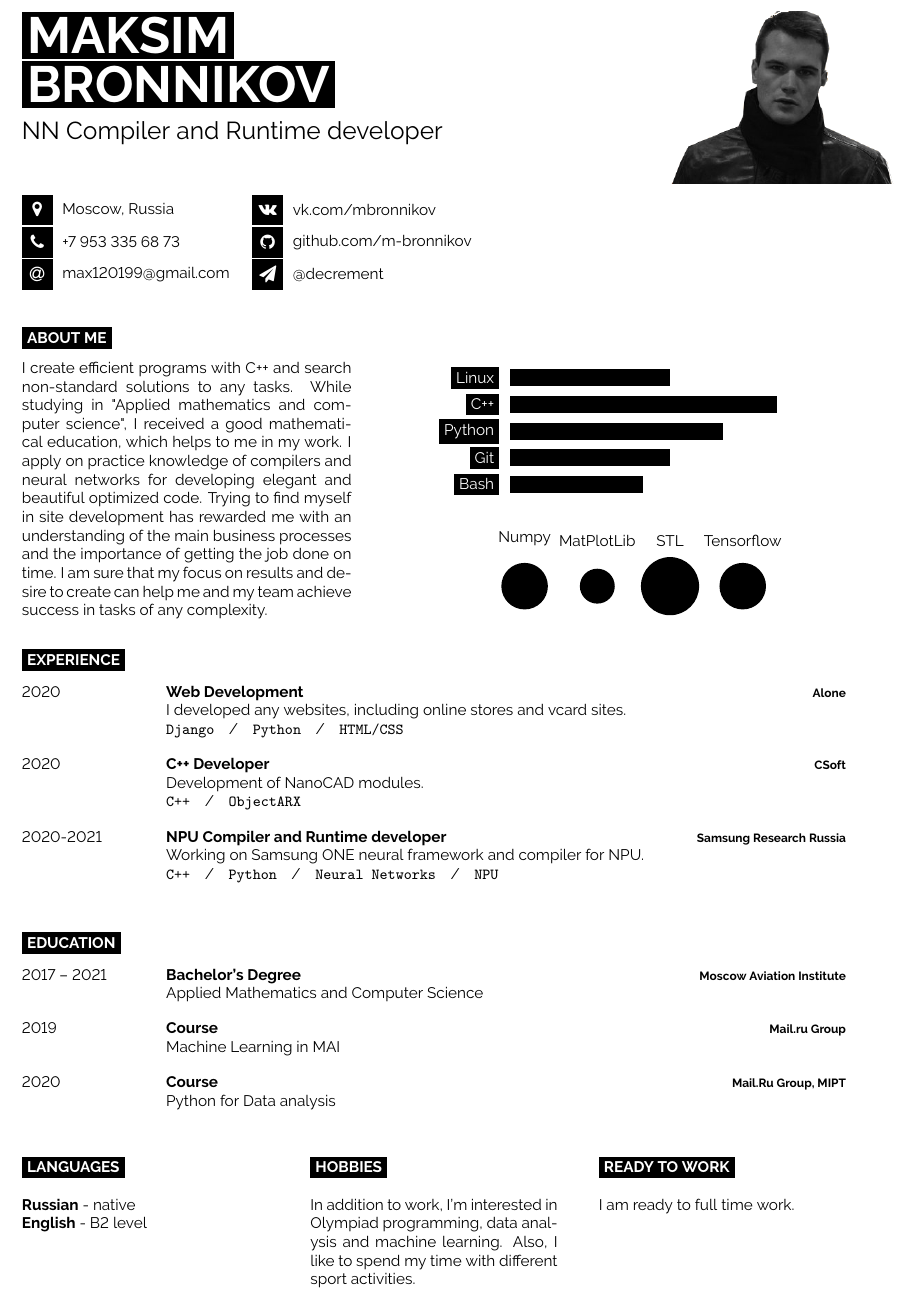
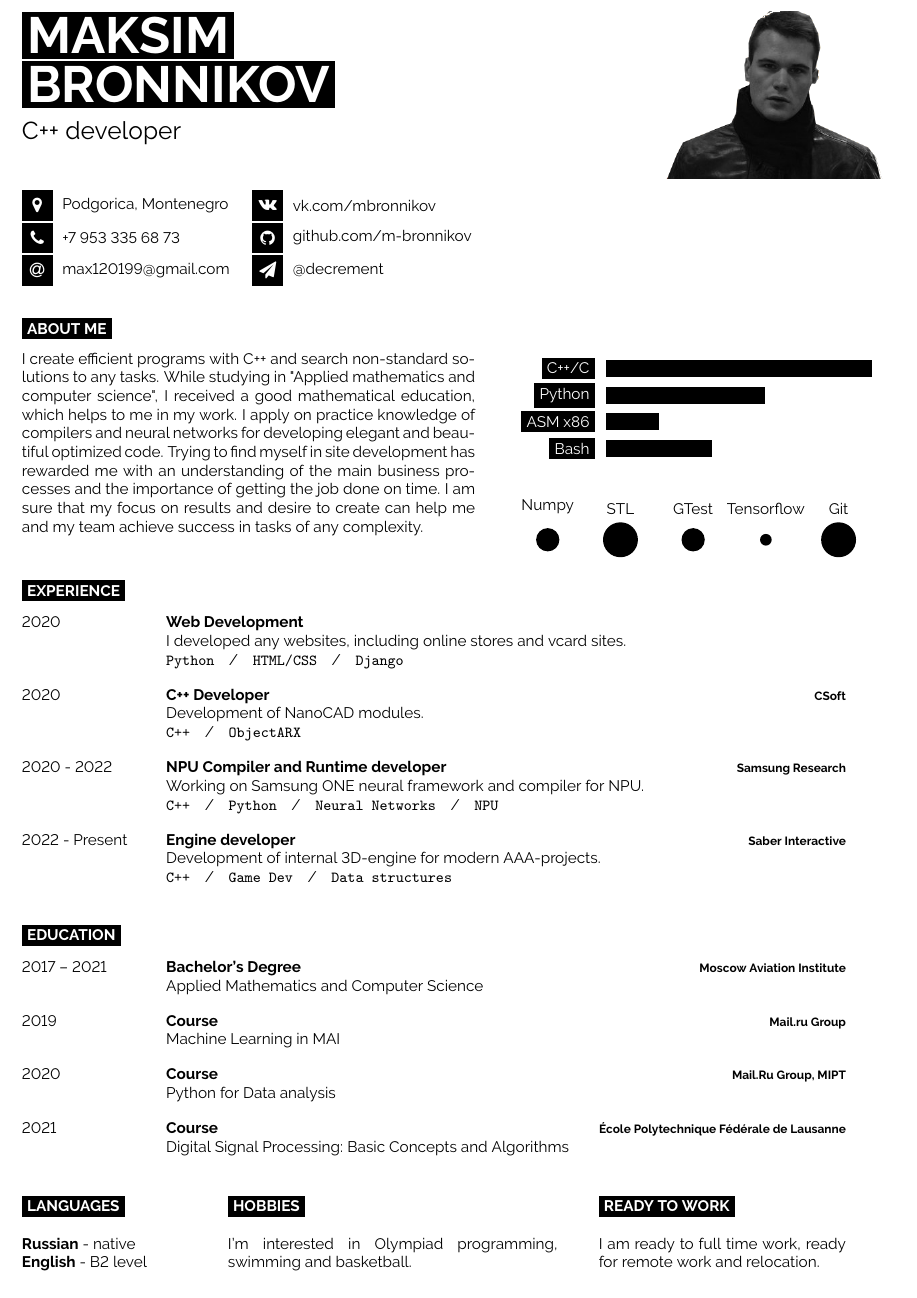
Before and after one commit to m-bronnikov/CV, a LaTeX document (src/main.tex, which reads src/developercv.cls): part of the page, cut so that both start at the same text. Compiled offline with pdfLaTeX.

Commit message:
[CV] New experience
This commit adds new work experience, learned cource, and updates README.

Signed-off-by: Maksim Bronnikov <max120199@gmail.com>

```diff
--- a/src/developercv.cls
+++ b/src/developercv.cls
@@ -160,7 +160,7 @@
 
 % Command to output a bubble at a specific position with a specific size
 \newcommand{\bubble}[5]{
-	\filldraw[fill=black, draw=none] (#1,0.5) circle (#3); % Bubble
+	\filldraw[fill=black, draw=none] (#1,0.6) circle (#3); % Bubble
 	\node[label=\textcolor{black}{#4}] at (#1,0.7) {}; % Label
 }
 
--- a/src/main.tex
+++ b/src/main.tex
@@ -42,13 +42,13 @@
 
 	\vspace{7pt}
 
-	{\huge NN Compiler and Runtime developer} % Career or current job title
+	{\huge C++ developer} % Career or current job title
 
 \end{minipage}
-\begin{minipage}[t]{0.5\textwidth} % 45% of the page width for name
+\begin{minipage}[t]{0.45\textwidth} % 45% of the page width for name
 	\vspace{-\baselineskip} % Required for vertically aligning minipages
 
-	\hspace*{4cm}\includegraphics[scale = 0.4]{max.png}\\
+	\hspace*{3.9cm}\includegraphics[scale = 0.39]{max.png}\\
 
 \end{minipage}
 
@@ -59,21 +59,21 @@
 
 	% The first parameter is the FontAwesome icon name, the second is the box size and the third is the text
 	% Other icons can be found by referring to fontawesome.pdf (supplied with the template) and using the word after \fa in the command for the icon you want
-	\icon{MapMarker}{12}{Moscow, Russia}\\
+	\icon{MapMarker}{12}{Podgorica, Montenegro}\\
 	\icon{Phone}{12}{+7 953 335 68 73}\\
 	\icon{At}{12}{\href{mailto:max120199@gmail.com}{max120199@gmail.com}}\\
 \end{minipage}
 \begin{minipage}[t]{0.275\textwidth} % 27.5% of the page width for the second row of icons
 	\vspace{-\baselineskip} % Required for vertically aligning minipages
 	\icon{Vk}{12}{\href{https://vk.com/mbronnikov}{vk.com/mbronnikov}}\\
-	\icon{Github}{12}{\href{https://github.com/Bronnikoff}{github.com/m-bronnikov}}\\
+	\icon{Github}{12}{\href{https://github.com/m-bronnikov}{github.com/m-bronnikov}}\\
 	\icon{PaperPlane}{12}{\href{https://t.me/decrement}{@decrement}}\\
 	% The first parameter is the FontAwesome icon name, the second is the box size and the third is the text
 	% Other icons can be found by referring to fontawesome.pdf (supplied with the template) and using the word after \fa in the command for the icon you want
 
 \end{minipage}
 
-\vspace{0.2cm}
+\vspace{0.1cm}
 
 %----------------------------------------------------------------------------------------
 %	INTRODUCTION, SKILLS AND TECHNOLOGIES
@@ -81,42 +81,41 @@
 
 \cvsect{About me}
 
-\begin{minipage}[t]{0.4\textwidth} % 40% of the page width for the introduction text
+\begin{minipage}[t]{0.55\textwidth} % 40% of the page width for the introduction text
 	\vspace{-\baselineskip} % Required for vertically aligning minipages
-I create efficient programs with C++ and search non-standard solutions to any tasks. While studying in "Applied mathematics and computer science", I received a good mathematical education, which helps to me in my work. I apply on practice knowledge of compilers and neural networks for developing elegant and beautiful optimized code. Trying to find myself in site development has rewarded me with an understanding of the main business processes and the importance of getting the job done on time.  I am sure that my focus on results and desire to create can help me and my team achieve success in tasks of any complexity.
+I create efficient programs with C++ and search non-standard solutions to any tasks. While studying in "Applied mathematics and computer science", I received a good mathematical education, which helps to me in my work. I apply on practice knowledge of compilers and neural networks for developing elegant and beautiful optimized code. Trying to find myself in site development has rewarded me with an understanding of the main business processes and the importance of getting the job done on time. I am sure that my focus on results and desire to create can help me and my team achieve success in tasks of any complexity.
 
 \end{minipage}
 \hfill % Whitespace between
-\begin{minipage}[t]{0.5\textwidth} % 50% of the page for the skills bar chart
+\begin{minipage}[t]{0.40\textwidth} % 50% of the page for the skills bar chart
 	\vspace{-\baselineskip} % Required for vertically aligning minipages
 	\begin{barchart}{5.5}
-		\baritem{Linux}{60}
-		\baritem{C++}{100}
-		\baritem{Python}{80}
-		\baritem{Git}{60}
-		\baritem{Bash}{50}
+		\baritem{C++/C}{100}
+		\baritem{Python}{60}
+		\baritem{ASM x86}{20}
+		\baritem{Bash}{40}
 	\end{barchart}
-	\vspace{0.3cm}
+	% \vspace{0.01cm}
 	\begin{center}
-    \bubbles{4/Numpy, 3/MatPlotLib, 5/STL, 4/Tensorflow}
+    \bubbles{2/Numpy, 3/STL, 2/GTest, 1/Tensorflow, 3/Git}
     \end{center}
 \end{minipage}
 
-\vspace{0.2cm}
+\vspace{0.05cm}
 
 %----------------------------------------------------------------------------------------
 %	EXPERIENCE
 %----------------------------------------------------------------------------------------
 
+% TODO Add more info
 \cvsect{Experience}
-
 \begin{entrylist}
 	\entry
 		{2020}
 		{Web Development}
-		{Alone}
+		{}
 		{I developed any websites, including online stores and vcard sites.\\
-		\texttt{Django}\slashsep\texttt{Python}\slashsep\texttt{HTML/CSS}}
+		\texttt{Python}\slashsep\texttt{HTML/CSS}\slashsep\texttt{Django}}
 	\entry
 		{2020}
 		{C++ Developer}
@@ -124,15 +123,21 @@ I create efficient programs with C++ and search non-standard solutions to any ta
 		{Development of NanoCAD modules.  \\
 		\texttt{C++}\slashsep\texttt{ObjectARX}}
 	\entry
-		{2020-2021}
+		{2020 - 2022}
 		{NPU Compiler and Runtime developer}
-		{Samsung Research Russia}
+		{Samsung Research}
 		{Working on Samsung ONE neural framework and compiler for NPU.  \\
 		\texttt{C++}\slashsep\texttt{Python}\slashsep\texttt{Neural Networks}\slashsep\texttt{NPU}}
+	\entry
+		{2022 - Present}
+		{Engine developer}
+		{Saber Interactive}
+		{Development of internal 3D-engine for modern AAA-projects.  \\
+		\texttt{C++}\slashsep\texttt{Game Dev}\slashsep\texttt{Data structures}}
 
 \end{entrylist}
 
-\vspace{0.2cm}
+\vspace{0.05cm}
 
 %----------------------------------------------------------------------------------------
 %	EDUCATION
@@ -156,14 +161,19 @@ I create efficient programs with C++ and search non-standard solutions to any ta
 		{Course}
 		{Mail.Ru Group, MIPT}
 		{Python for Data analysis}
+	\entry
+		{2021}
+		{Course}
+		{École Polytechnique Fédérale de Lausanne}
+		{Digital Signal Processing: Basic Concepts and Algorithms}
 \end{entrylist}
 
-\vspace{0.2cm}
+\vspace{0.05cm}
 %----------------------------------------------------------------------------------------
 %	ADDITIONAL INFORMATION
 %----------------------------------------------------------------------------------------
 
-\begin{minipage}[t]{0.3\textwidth}
+\begin{minipage}[t]{0.2\textwidth}
 	\vspace{-\baselineskip} % Required for vertically aligning minipages
 
 	\cvsect{Languages}
@@ -173,12 +183,12 @@ I create efficient programs with C++ and search non-standard solutions to any ta
 
 \end{minipage}
 \hfill
-\begin{minipage}[t]{0.3\textwidth}
+\begin{minipage}[t]{0.40\textwidth}
 	\vspace{-\baselineskip} % Required for vertically aligning minipages
 
 	\cvsect{Hobbies}
 
-	In addition to work, I'm interested in Olympiad programming, data analysis and machine learning. Also, I like to spend my time with different sport activities.
+	I'm interested in Olympiad programming, swimming and basketball.
 \end{minipage}
 \hfill
 \begin{minipage}[t]{0.3\textwidth}
@@ -186,7 +196,7 @@ I create efficient programs with C++ and search non-standard solutions to any ta
 
 	\cvsect{Ready to work}
 
-	I am ready to full time work.
+	I am ready to full time work, ready for remote work and relocation.
 
 \end{minipage}
 
```
Also changed, not shown: README.md, cv.pdf.
